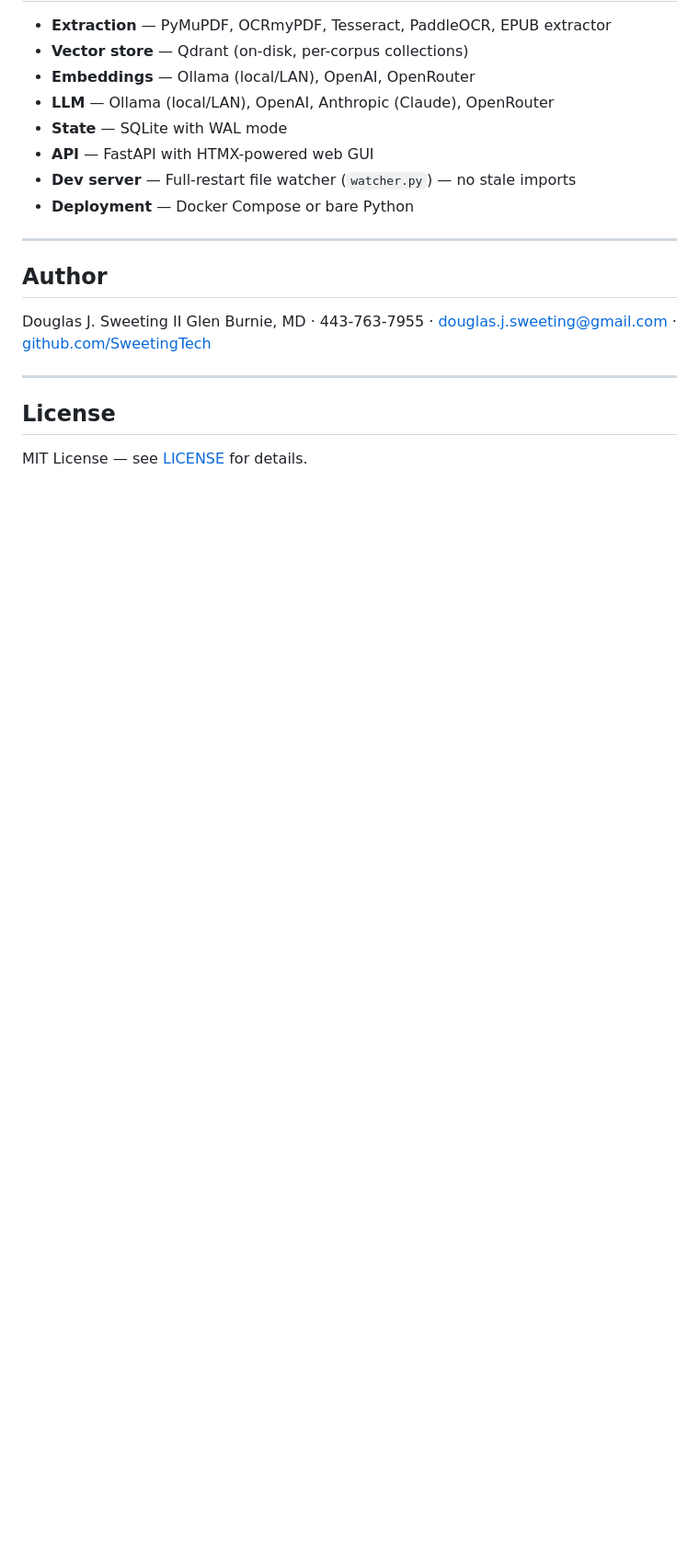
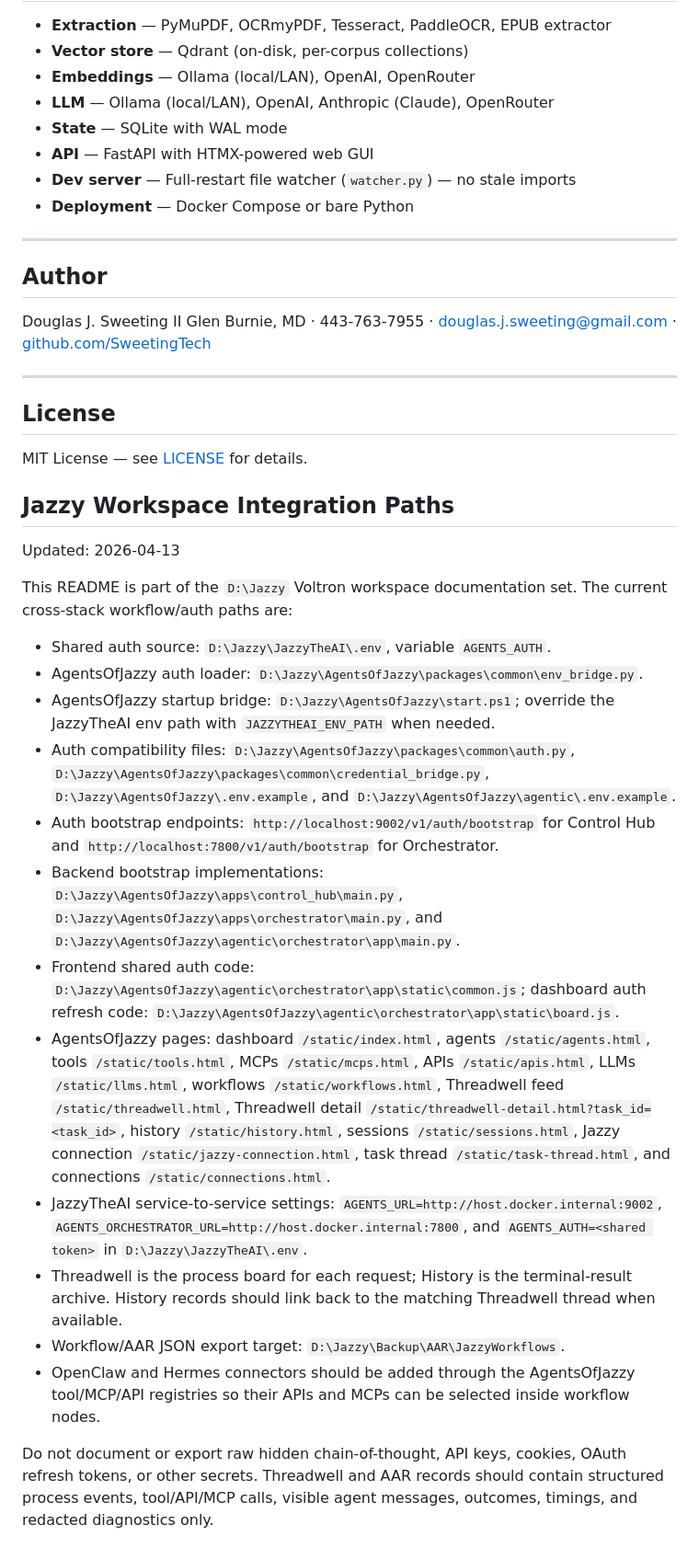
Before and after one commit to SweetingTech/Ragnificent, a Markdown page: README.md, the part around one of its changes. Shown at 92% size. GitHub-like rendering; blank space fills up the shorter version.

Commit message:
Document AgentsOfJazzy gateway paths

```diff
--- a/README.md
+++ b/README.md
@@ -470,3 +483,23 @@ Glen Burnie, MD · 443-763-7955 · douglas.j.sweeting@gmail.com · [github.com/S
 ## License
 
 MIT License — see [LICENSE](LICENSE) for details.
+## Jazzy Workspace Integration Paths
+
+Updated: 2026-04-13
+
+This README is part of the `D:\Jazzy` Voltron workspace documentation set. The current cross-stack workflow/auth paths are:
+
+- Shared auth source: `D:\Jazzy\JazzyTheAI\.env`, variable `AGENTS_AUTH`.
+- AgentsOfJazzy auth loader: `D:\Jazzy\AgentsOfJazzy\packages\common\env_bridge.py`.
+- AgentsOfJazzy startup bridge: `D:\Jazzy\AgentsOfJazzy\start.ps1`; override the JazzyTheAI env path with `JAZZYTHEAI_ENV_PATH` when needed.
+- Auth compatibility files: `D:\Jazzy\AgentsOfJazzy\packages\common\auth.py`, `D:\Jazzy\AgentsOfJazzy\packages\common\credential_bridge.py`, `D:\Jazzy\AgentsOfJazzy\.env.example`, and `D:\Jazzy\AgentsOfJazzy\agentic\.env.example`.
+- Auth bootstrap endpoints: `http://localhost:9002/v1/auth/bootstrap` for Control Hub and `http://localhost:7800/v1/auth/bootstrap` for Orchestrator.
+- Backend bootstrap implementations: `D:\Jazzy\AgentsOfJazzy\apps\control_hub\main.py`, `D:\Jazzy\AgentsOfJazzy\apps\orchestrator\main.py`, and `D:\Jazzy\AgentsOfJazzy\agentic\orchestrator\app\main.py`.
+- Frontend shared auth code: `D:\Jazzy\AgentsOfJazzy\agentic\orchestrator\app\static\common.js`; dashboard auth refresh code: `D:\Jazzy\AgentsOfJazzy\agentic\orchestrator\app\static\board.js`.
+- AgentsOfJazzy pages: dashboard `/static/index.html`, agents `/static/agents.html`, tools `/static/tools.html`, MCPs `/static/mcps.html`, APIs `/static/apis.html`, LLMs `/static/llms.html`, workflows `/static/workflows.html`, Threadwell feed `/static/threadwell.html`, Threadwell detail `/static/threadwell-detail.html?task_id=<task_id>`, history `/static/history.html`, sessions `/static/sessions.html`, Jazzy connection `/static/jazzy-connection.html`, task thread `/static/task-thread.html`, and connections `/static/connections.html`.
+- JazzyTheAI service-to-service settings: `AGENTS_URL=http://host.docker.internal:9002`, `AGENTS_ORCHESTRATOR_URL=http://host.docker.internal:7800`, and `AGENTS_AUTH=<shared token>` in `D:\Jazzy\JazzyTheAI\.env`.
+- Threadwell is the process board for each request; History is the terminal-result archive. History records should link back to the matching Threadwell thread when available.
+- Workflow/AAR JSON export target: `D:\Jazzy\Backup\AAR\JazzyWorkflows`.
+- OpenClaw and Hermes connectors should be added through the AgentsOfJazzy tool/MCP/API registries so their APIs and MCPs can be selected inside workflow nodes.
+
+Do not document or export raw hidden chain-of-thought, API keys, cookies, OAuth refresh tokens, or other secrets. Threadwell and AAR records should contain structured process events, tool/API/MCP calls, visible agent messages, outcomes, timings, and redacted diagnostics only.
```
Also changed, not shown: other parts of README.md (+13 -0 lines).
